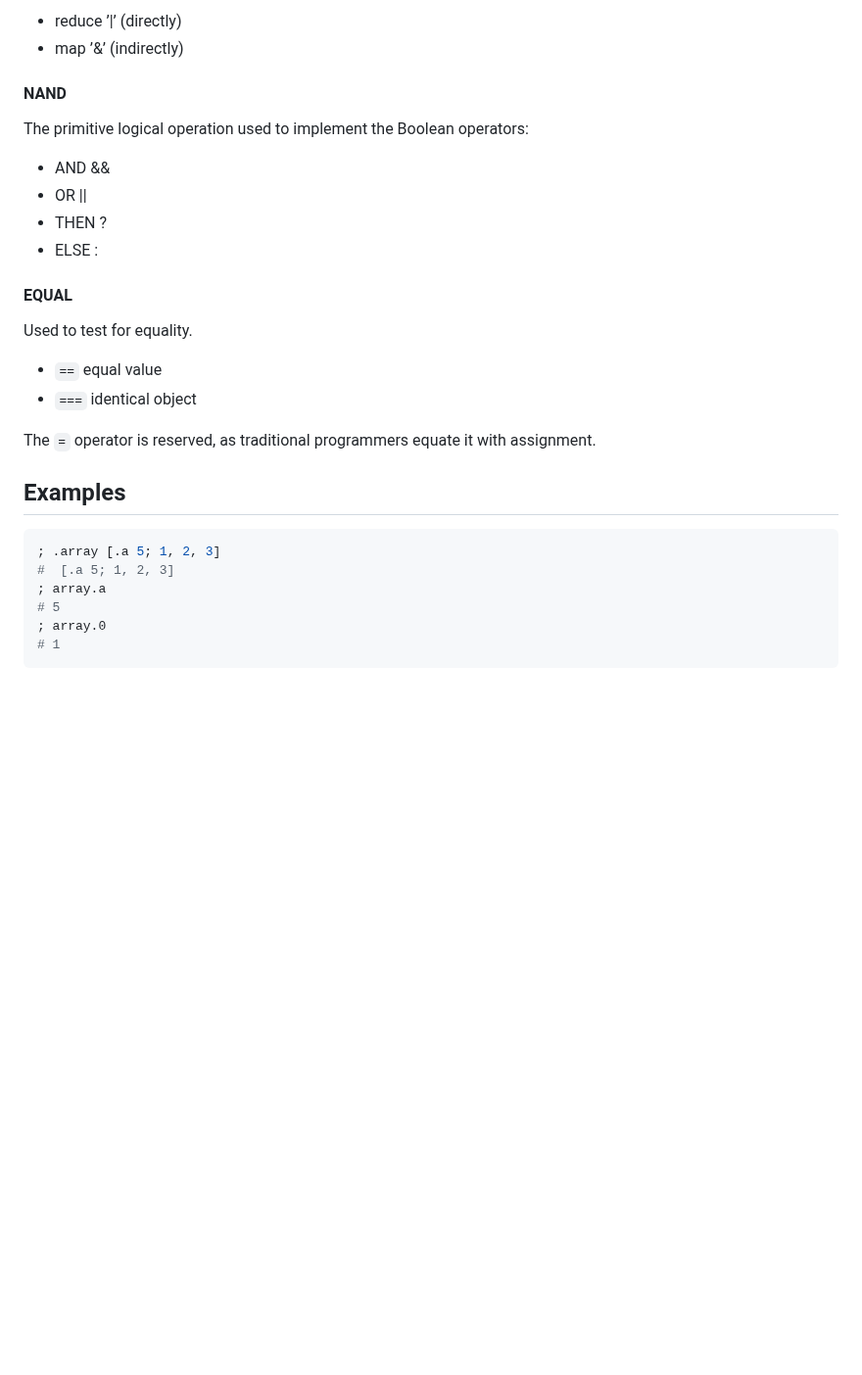
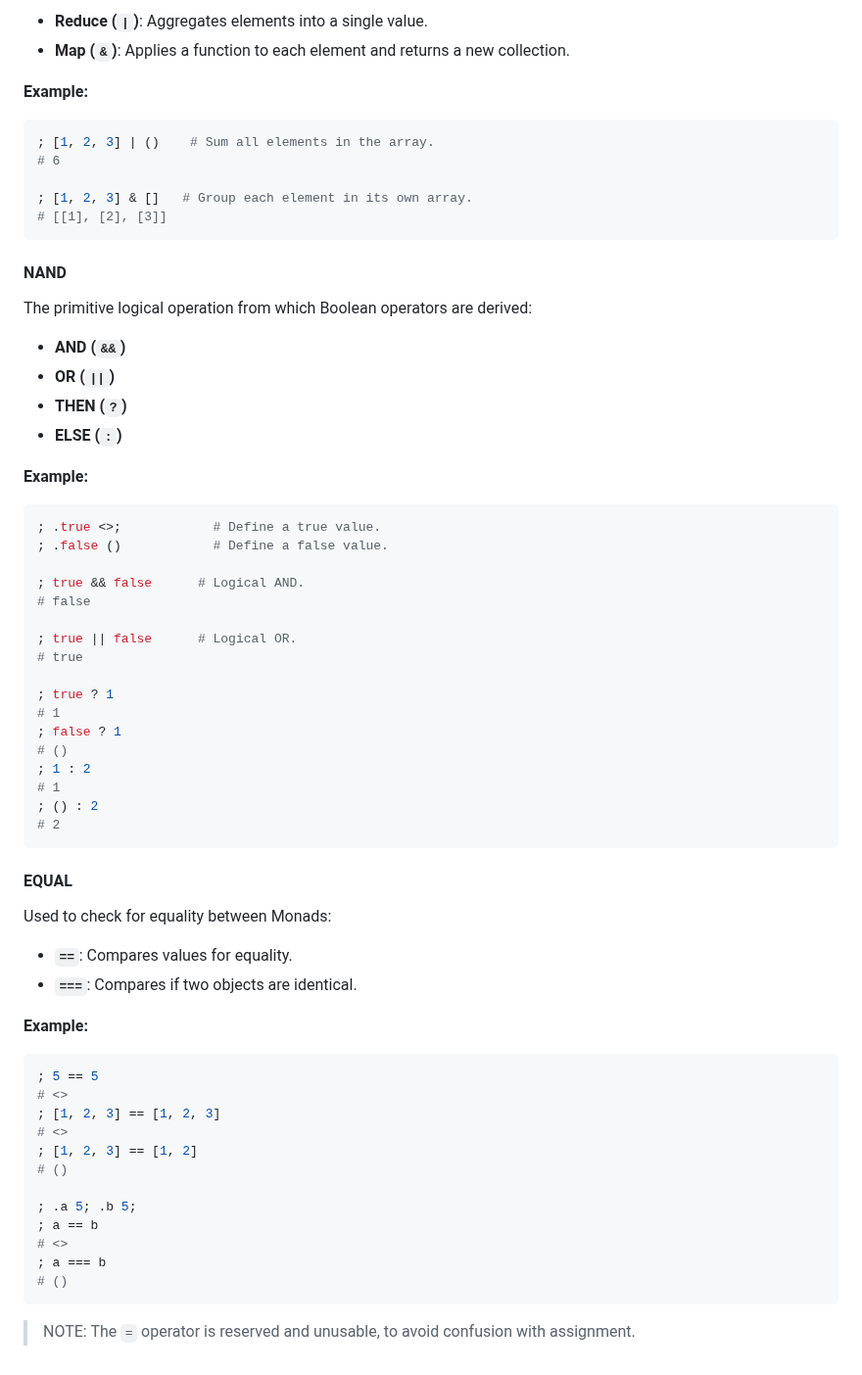
Before and after one commit to TheSwanFactory/hclang, a Markdown page: doc/wisdom/sigma.md, the part around one of its changes. Shown at 98% size. GitHub-like rendering; blank space fills up the shorter version.

````diff
--- a/doc/wisdom/sigma.md
+++ b/doc/wisdom/sigma.md
@@ -89,32 +173,70 @@ The primitive iterator, used for:
 
-- reduce ’|’  (directly)
-- map ’&’ (indirectly)
+- **Reduce (`|`)**: Aggregates elements into a single value.
+- **Map (`&`)**: Applies a function to each element and returns a new collection.
+
+**Example:**
+
+```sh
+; [1, 2, 3] | ()    # Sum all elements in the array.
+# 6
+
+; [1, 2, 3] & []   # Group each element in its own array.
+# [[1], [2], [3]]
+```
 
 #### NAND
 
-The primitive logical operation used to implement the Boolean operators:
+The primitive logical operation from which Boolean operators are derived:
 
-- AND &&
-- OR ||
-- THEN ?
-- ELSE :
+- **AND (`&&`)**
+- **OR (`||`)**
+- **THEN (`?`)**
+- **ELSE (`:`)**
+
+**Example:**
+
+```sh
+; .true <>;            # Define a true value.
+; .false ()            # Define a false value.
+
+; true && false      # Logical AND.
+# false
+
+; true || false      # Logical OR.
+# true
+
+; true ? 1
+# 1
+; false ? 1
+# ()
+; 1 : 2
+# 1
+; () : 2
+# 2
+```
 
 #### EQUAL
 
-Used to test for equality.
+Used to check for equality between Monads:
 
-- `==` equal value
-- `===` identical object
+- **`==`**: Compares values for equality.
+- **`===`**: Compares if two objects are identical.
 
-The `=` operator is reserved, as traditional programmers equate it with assignment.
-
-## Examples
+**Example:**
 
 ```sh
-; .array [.a 5; 1, 2, 3]
-#  [.a 5; 1, 2, 3]
-; array.a
-# 5
-; array.0
-# 1
+; 5 == 5
+# <>
+; [1, 2, 3] == [1, 2, 3]
+# <>
+; [1, 2, 3] == [1, 2]
+# ()
+
+; .a 5; .b 5;
+; a == b
+# <>
+; a === b
+# ()
 ```
+
+> NOTE: The `=` operator is reserved and unusable, to avoid confusion with assignment.
````
Also changed, not shown: other parts of doc/wisdom/sigma.md (+130 -46 lines).
